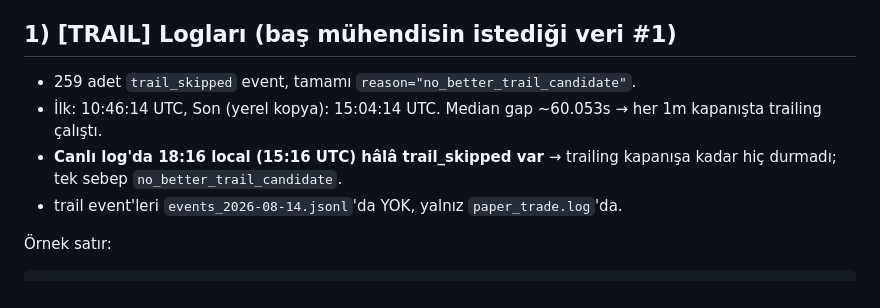
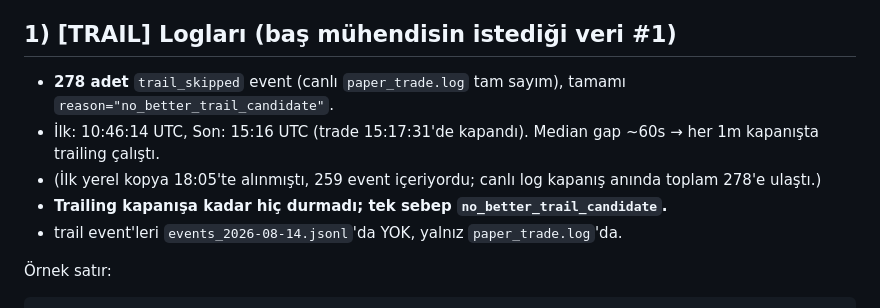
Before and after one commit to ahmetonurof-lab/sniper, a Markdown page: reports/PYTHUSDT-trailing-teshis-2026-08-14.md, the part around the change. Drawn GitHub-style.

Commit message:
docs: PYTHUSDT trail_skipped sayisi 278'e guncellendi (canli log tam sayim)

```diff
--- a/reports/PYTHUSDT-trailing-teshis-2026-08-14.md
+++ b/reports/PYTHUSDT-trailing-teshis-2026-08-14.md
@@ -5,9 +5,10 @@ PYTHUSDT short trade (PYTHUSDT-0) 10:44:37 UTC'de açıldı, **15:17:31 UTC'de T
 **pnl=+32.92 $, trail_count=0, trailing_count=0, trail_steps=[]**. Trailing trade hayatı boyunca HİÇ uygulanmadı.
 
 ## 1) [TRAIL] Logları (baş mühendisin istediği veri #1)
-- 259 adet `trail_skipped` event, tamamı `reason="no_better_trail_candidate"`.
-- İlk: 10:46:14 UTC, Son (yerel kopya): 15:04:14 UTC. Median gap ~60.053s → her 1m kapanışta trailing çalıştı.
-- **Canlı log'da 18:16 local (15:16 UTC) hâlâ trail_skipped var** → trailing kapanışa kadar hiç durmadı; tek sebep `no_better_trail_candidate`.
+- **278 adet** `trail_skipped` event (canlı `paper_trade.log` tam sayım), tamamı `reason="no_better_trail_candidate"`.
+- İlk: 10:46:14 UTC, Son: 15:16 UTC (trade 15:17:31'de kapandı). Median gap ~60s → her 1m kapanışta trailing çalıştı.
+- (İlk yerel kopya 18:05'te alınmıştı, 259 event içeriyordu; canlı log kapanış anında toplam 278'e ulaştı.)
+- **Trailing kapanışa kadar hiç durmadı; tek sebep `no_better_trail_candidate`.**
 - trail event'leri `events_2026-08-14.jsonl`'da YOK, yalnız `paper_trade.log`'da.
 
 Örnek satır:
```
